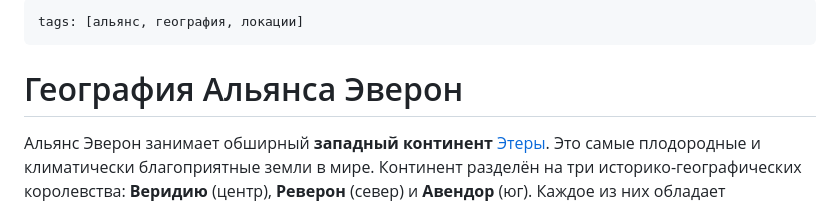
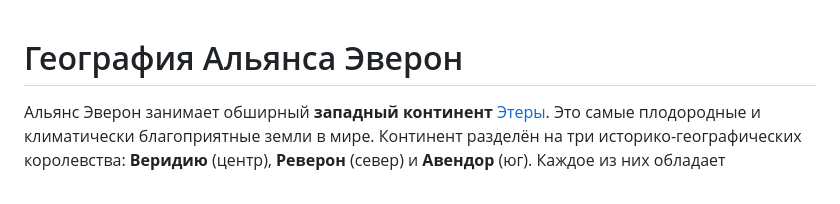
Before and after one commit to JohnCarter1452/ethera, a Markdown page: data/factions/География Альянса Эверон.md, the part around the change. GitHub-like rendering.

```diff
--- a/data/factions/География Альянса Эверон.md
+++ b/data/factions/География Альянса Эверон.md
@@ -1,6 +1,3 @@
----
-tags: [альянс, география, локации]
----
 # География Альянса Эверон
 
 Альянс Эверон занимает обширный **западный континент** [Этеры](/Лор/Этера.md). Это самые плодородные и климатически благоприятные земли в мире. Континент разделён на три историко-географических королевства: **Веридию** (центр), **Реверон** (север) и **Авендор** (юг). Каждое из них обладает уникальным ландшафтом, природными ресурсами и климатическими условиями.
```
